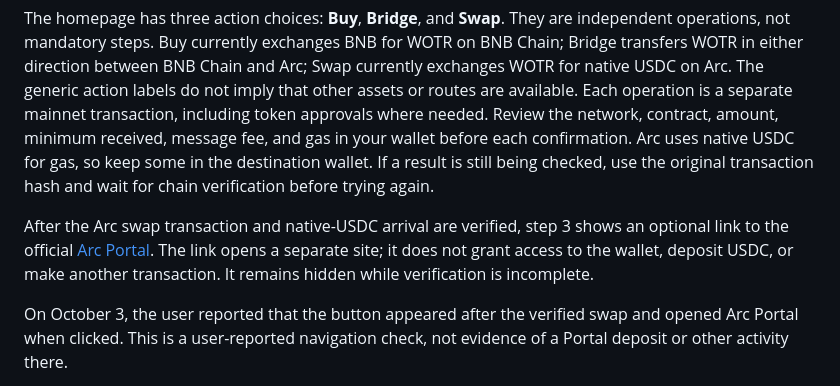
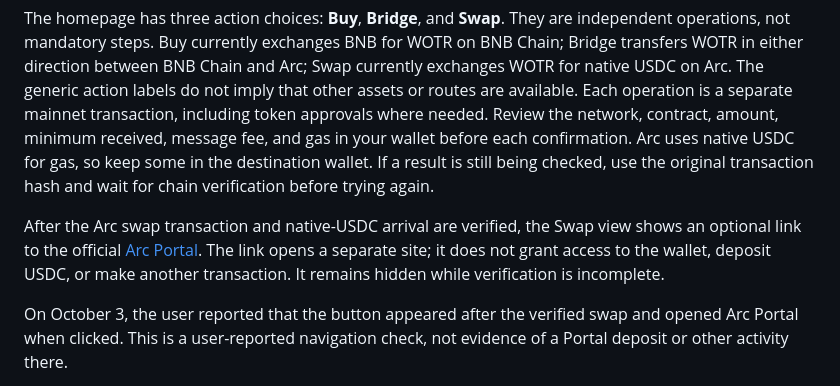
Before and after one commit to tevumi/tevumi-bridge-public, a Markdown page: README.md, the part around the change. GitHub-like rendering.

Commit message:
Clarify Portal link in Swap view

```diff
--- a/README.md
+++ b/README.md
@@ -27,7 +27,7 @@ WOTR contract addresses: [BNB Chain](https://bscscan.com/token/0xB97b99cB6DC0EdB
 
 The homepage has three action choices: **Buy**, **Bridge**, and **Swap**. They are independent operations, not mandatory steps. Buy currently exchanges BNB for WOTR on BNB Chain; Bridge transfers WOTR in either direction between BNB Chain and Arc; Swap currently exchanges WOTR for native USDC on Arc. The generic action labels do not imply that other assets or routes are available. Each operation is a separate mainnet transaction, including token approvals where needed. Review the network, contract, amount, minimum received, message fee, and gas in your wallet before each confirmation. Arc uses native USDC for gas, so keep some in the destination wallet. If a result is still being checked, use the original transaction hash and wait for chain verification before trying again.
 
-After the Arc swap transaction and native-USDC arrival are verified, step 3 shows an optional link to the official [Arc Portal](https://portal.arc.io/). The link opens a separate site; it does not grant access to the wallet, deposit USDC, or make another transaction. It remains hidden while verification is incomplete.
+After the Arc swap transaction and native-USDC arrival are verified, the Swap view shows an optional link to the official [Arc Portal](https://portal.arc.io/). The link opens a separate site; it does not grant access to the wallet, deposit USDC, or make another transaction. It remains hidden while verification is incomplete.
 
 On October 3, the user reported that the button appeared after the verified swap and opened Arc Portal when clicked. This is a user-reported navigation check, not evidence of a Portal deposit or other activity there.
 
```
Also changed, not shown: README.zh-CN.md (+1 -1 lines).
